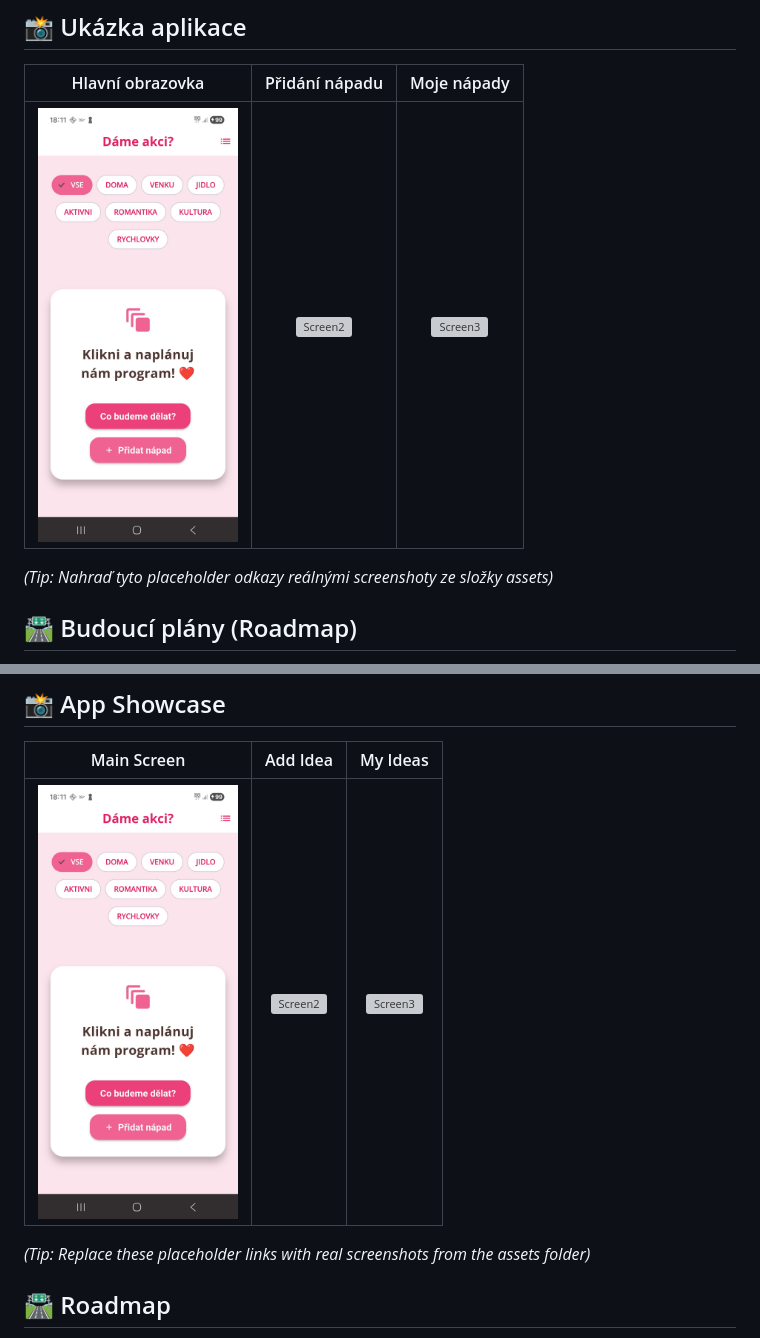
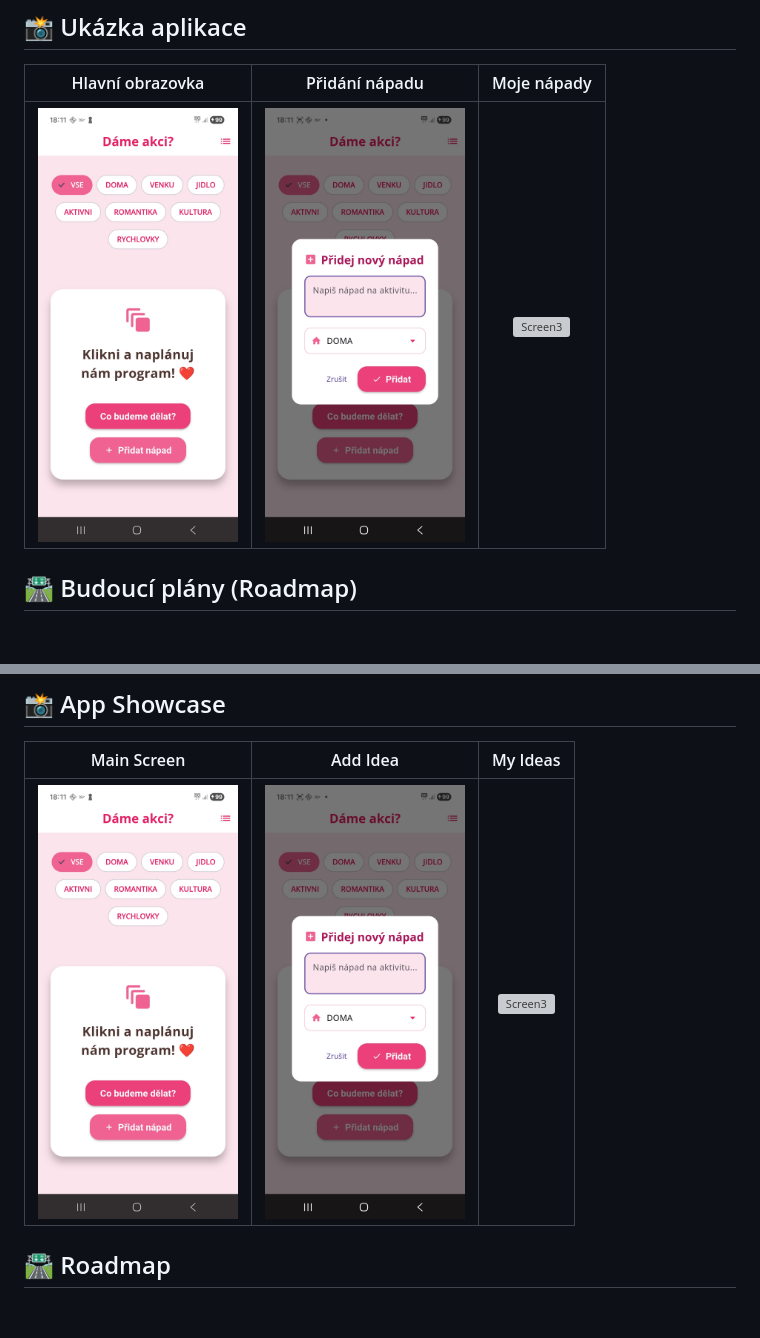
Before and after one commit to hrosicka/great-weekend, a Markdown page: README.md, 2 parts joined by grey strips. GitHub-like rendering; blank space fills up the shorter version; grey boxes are pictures that could not be loaded.

Commit message:
Update app showcase images in README.md
Replaced placeholder images with actual image links for the app showcase in both Czech and English sections.

```diff
--- a/README.md
+++ b/README.md
@@ -37,8 +37,7 @@ Aplikace pro Android vytvořená ve Flutteru, která slouží jako osobní gener
 ## 📸 Ukázka aplikace
 | Hlavní obrazovka | Přidání nápadu | Moje nápady |
 | :---: | :---: | :---: |
-| <img src="https://github.com/hrosicka/great-weekend/blob/master/assets/main_pic.jpg?raw=true" width="200"> | ![Screen2](https://via.placeholder.com/200x400?text=Add+Idea) | ![Screen3](https://via.placeholder.com/200x400?text=List+View) |
-*(Tip: Nahraď tyto placeholder odkazy reálnými screenshoty ze složky assets)*
+| <img src="https://github.com/hrosicka/great-weekend/blob/master/assets/main_pic.jpg?raw=true" width="200"> | <img src="https://github.com/hrosicka/great-weekend/blob/master/assets/add_idea_pic.jpg?raw=true" width="200"> | ![Screen3](https://via.placeholder.com/200x400?text=List+View) |
 
 ## 🛣️ Budoucí plány (Roadmap)
 - [ ] Přidání kategorií (např. Doma, Venku).
@@ -88,8 +87,7 @@ An Android application built with Flutter that serves as a personal idea generat
 ## 📸 App Showcase
 | Main Screen | Add Idea | My Ideas |
 | :---: | :---: | :---: |
-| <img src="https://github.com/hrosicka/great-weekend/blob/master/assets/main_pic.jpg?raw=true" width="200"> | ![Screen2](https://via.placeholder.com/200x400?text=Add+Idea) | ![Screen3](https://via.placeholder.com/200x400?text=List+View) |
-*(Tip: Replace these placeholder links with real screenshots from the assets folder)*
+| <img src="https://github.com/hrosicka/great-weekend/blob/master/assets/main_pic.jpg?raw=true" width="200"> | <img src="https://github.com/hrosicka/great-weekend/blob/master/assets/add_idea_pic.jpg?raw=true" width="200"> | ![Screen3](https://via.placeholder.com/200x400?text=List+View) |
 
 ## 🛣️ Roadmap
 - [ ] Add categories (e.g., At Home, Outdoors).
```
